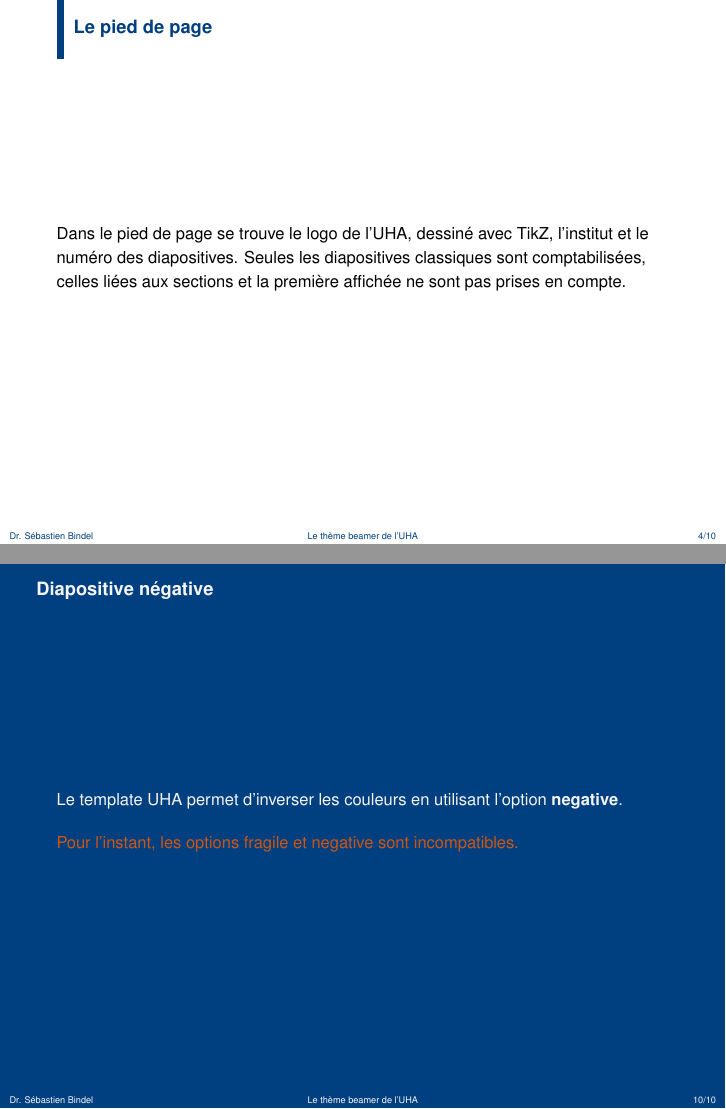
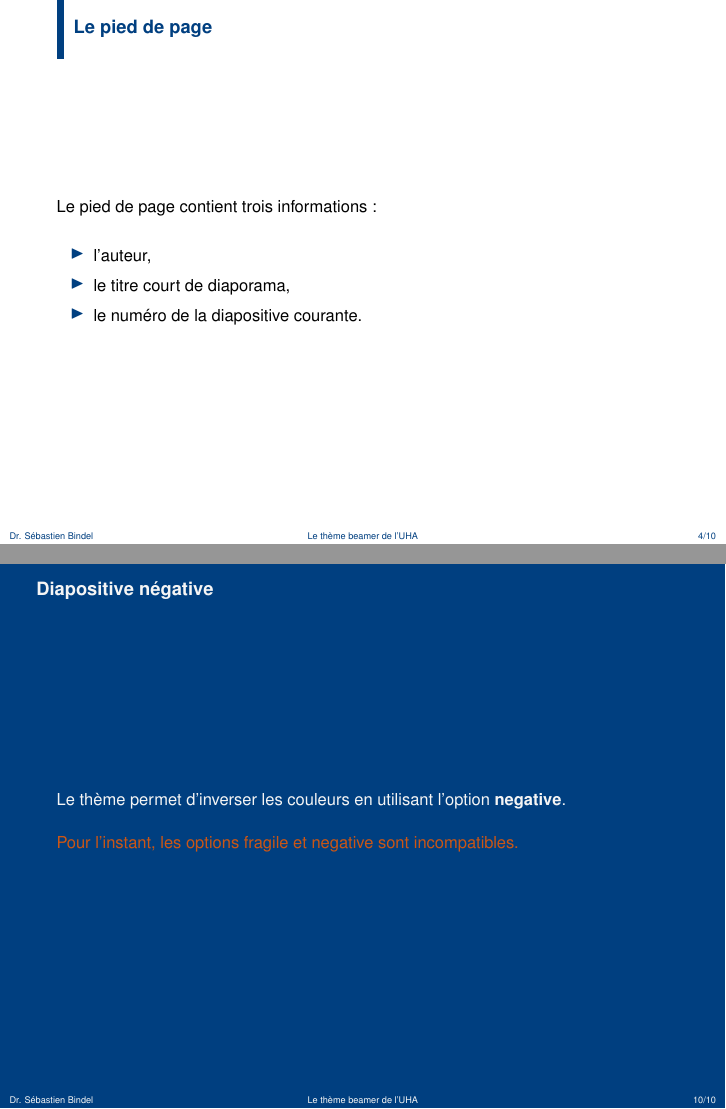
Before and after one commit to sbindel/beamer-theme-uha, LaTeX slides (exemple.tex): pages 8 and 15 of 16, joined at a grey line. Compiled offline with pdfLaTeX.

Commit message:
mise à jour du diaporama de présentation

```diff
--- a/exemple.tex
+++ b/exemple.tex
@@ -20,7 +20,7 @@
 
 \title{Le thème beamer de l'UHA}
 \subtitle{Présentation et tutoriel}
-\date{octobre 2023}
+\date{octobre 2026}
 \author{Dr. Sébastien Bindel}
 \institute{Université de Haute Alsace}
 
@@ -75,7 +74,12 @@
 
 \begin{frame}
 	\frametitle{Le pied de page}
-	Dans le pied de page se trouve le logo de l'UHA, dessiné avec TikZ, l'institut et le numéro des diapositives. Seules les diapositives classiques sont comptabilisées, celles liées aux sections et la première affichée ne sont pas prises en compte.
+	Le pied de page contient trois informations :
+	\begin{itemize}
+		\item l'auteur,
+		\item le titre court de diaporama,
+		\item le numéro de la diapositive courante.
+	\end{itemize}
 \end{frame}
 
 \begin{frame}[fragile]{Section}
@@ -153,7 +157,7 @@
 
 \begin{frame}[negative]
 	\frametitle{Diapositive négative}
-	Le template UHA permet d'inverser les couleurs en utilisant l'option \textbf{negative}.
+	Le thème permet d'inverser les couleurs en utilisant l'option \textbf{negative}.
 
 	\alert{Pour l'instant, les options fragile et negative sont incompatibles.}
 \end{frame}
```
Also changed, not shown: exemple.pdf, exemple.tex (13 more changed lines).
